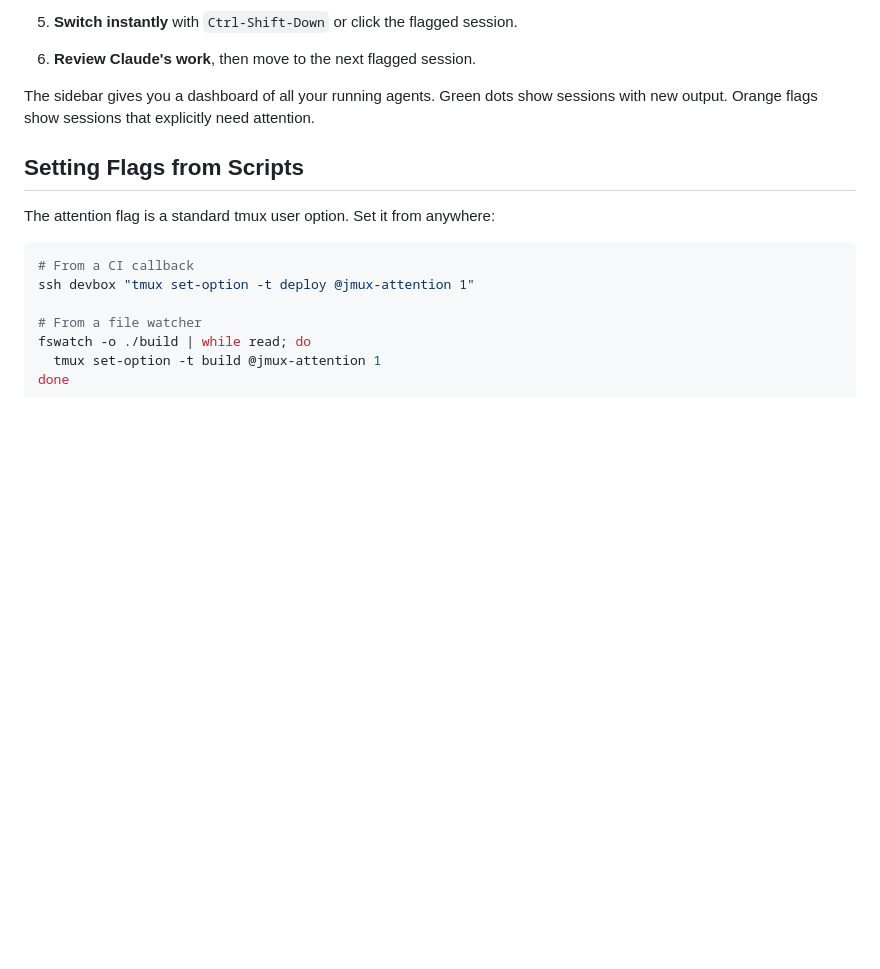
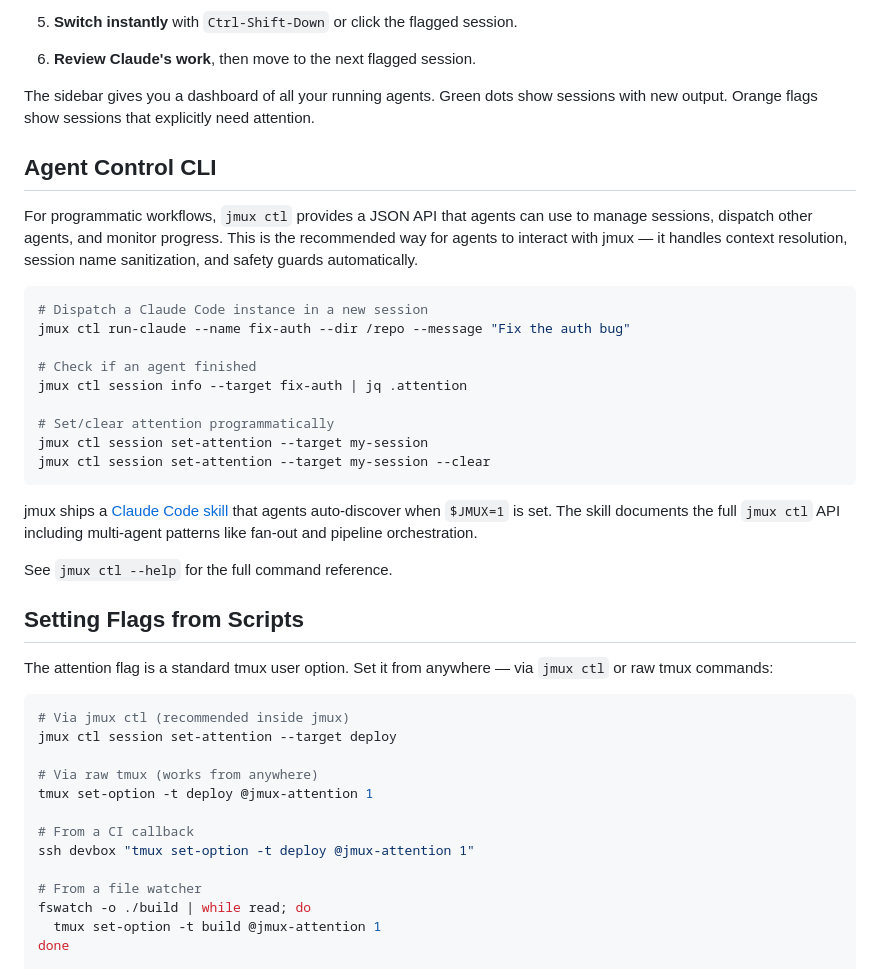
Before and after one commit to jarredkenny/jmux, a Markdown page: docs/claude-code-integration.md, the part around the change. GitHub-like rendering; blank space fills up the shorter version.

````diff
--- a/docs/claude-code-integration.md
+++ b/docs/claude-code-integration.md
@@ -70,11 +70,37 @@ The typical workflow with jmux and Claude Code:
 
 The sidebar gives you a dashboard of all your running agents. Green dots show sessions with new output. Orange flags show sessions that explicitly need attention.
 
+## Agent Control CLI
+
+For programmatic workflows, `jmux ctl` provides a JSON API that agents can use to manage sessions, dispatch other agents, and monitor progress. This is the recommended way for agents to interact with jmux — it handles context resolution, session name sanitization, and safety guards automatically.
+
+```bash
+# Dispatch a Claude Code instance in a new session
+jmux ctl run-claude --name fix-auth --dir /repo --message "Fix the auth bug"
+
+# Check if an agent finished
+jmux ctl session info --target fix-auth | jq .attention
+
+# Set/clear attention programmatically
+jmux ctl session set-attention --target my-session
+jmux ctl session set-attention --target my-session --clear
+```
+
+jmux ships a [Claude Code skill](../skills/jmux-control.md) that agents auto-discover when `$JMUX=1` is set. The skill documents the full `jmux ctl` API including multi-agent patterns like fan-out and pipeline orchestration.
+
+See `jmux ctl --help` for the full command reference.
+
 ## Setting Flags from Scripts
 
-The attention flag is a standard tmux user option. Set it from anywhere:
+The attention flag is a standard tmux user option. Set it from anywhere — via `jmux ctl` or raw tmux commands:
 
 ```bash
+# Via jmux ctl (recommended inside jmux)
+jmux ctl session set-attention --target deploy
+
+# Via raw tmux (works from anywhere)
+tmux set-option -t deploy @jmux-attention 1
+
 # From a CI callback
 ssh devbox "tmux set-option -t deploy @jmux-attention 1"
 
````
Also changed, not shown: CLAUDE.md (+20 -4 lines), README.md (+37 -2 lines).
